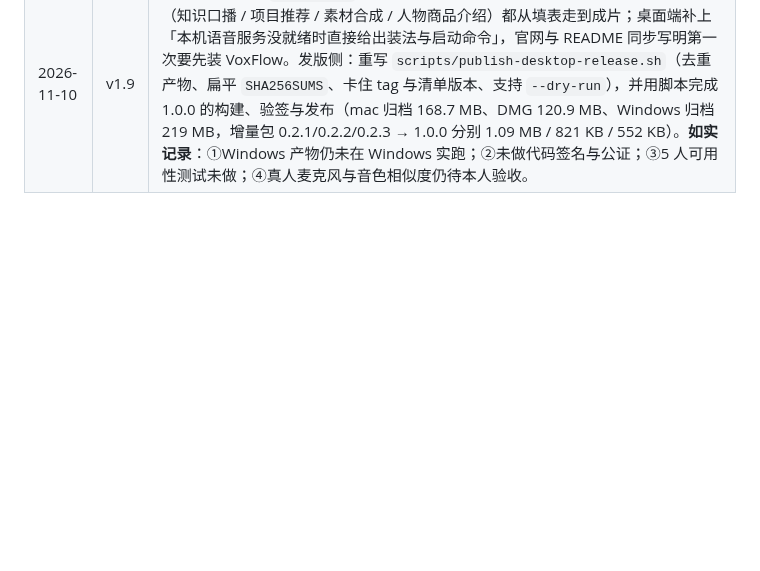
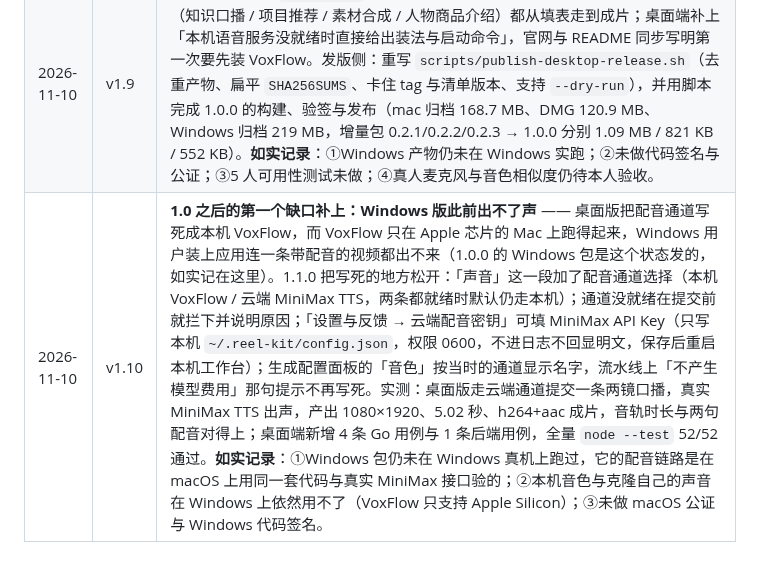
Before and after one commit to webkubor/reel-kit, a Markdown page: docs/studio-plan.md, the part around the change. GitHub-like rendering; blank space fills up the shorter version.

Commit message:
docs(plan): 记 v1.10 —— 1.1.0 补上 Windows 出不了声的缺口
Co-Authored-By: Claude Code <noreply@anthropic.com>

Agent: cli:claude-code
Model: minimax-code/MiniMax-M3.1-Flash

```diff
--- a/docs/studio-plan.md
+++ b/docs/studio-plan.md
@@ -392,3 +392,4 @@ POST /api/videos/:id/review             保存复盘（可同时创建新 SOP
 | 2026-11-09 | v1.7 | **P1 人物介绍商品样片验证通过，0.2.3 起开放入口**：竖版 1080×1920 8.50 秒、横版 1920×1080 11.10 秒两条样片（`docs/samples/`）；桌面端端到端一条约 60–70 秒、现金成本 0 元（VoxFlow 本机推理 + 本地 ffmpeg，零付费调用）。同版还有：素材库新增「声音库」（导入本地录音注册自己的音色）、字幕字号按句长收档 + 竖版底部压深、版式名改成人话。发版侧补上「包里的后端必须与仓库一致」门禁（`scripts/check-bundle-freshness.mjs`，接进 `pnpm check`）、桌面端 Go 测试进 CI、`scripts/publish-desktop-release.sh` 与 `docs/desktop-release.md` 落库。**如实记录**：①Windows 产物未在 Windows 实跑（只验了包内容物）；②0.2.0→0.2.3 增量包因旧归档下载 EOF 未生成，0.2.0 用户会下全量包；③安装包未做代码签名与公证（Windows SmartScreen、macOS Gatekeeper 会拦一下）；④真人麦克风录音与音色相似度仍未由本人验收。 |
 | 2026-11-09 | v1.8 | **自动更新链路走通（此前只验到「签名对」），发版脚本的三个真缺陷修掉**：①拿发布页上的 0.2.2 归档 + 0.2.3 增量包，用 MyGo 的 `internal/update.ApplyDelta` 把旧应用还原成新版，6056 个文件逐个 SHA-256 一致；②再走生产同一条路径 `installUpdate` 把装着 0.2.2 的 `.app` 原地换成 0.2.3（只下了 823 KB 增量包，验签 → 还原 → 暂存 → 退出后换包），换完后的应用仍能出一条 1080×1920、7.03 秒、h264+aac 的竖版视频，抽帧确认标题与字幕可读。③`scripts/publish-desktop-release.sh` 修了三处：Windows 归档被清单循环与通配符循环**重复收集**；`SHA256SUMS` 用的是 `build/<目标>/文件名` 而不是发布页上的扁平文件名（用户 `shasum -c` 验不了）；**不检查 tag 与清单版本**（旧构建留下的清单会被当成新版本发出去）。现在脚本会校验 tag = `tagPrefix+版本`、清单版本 = 当前版本、产物名不冲突，并支持 `--dry-run` 只检查不发布；用 0.2.3 的现有产物跑 `--dry-run`，产出的 `SHA256SUMS` 与发布页上那份逐行同哈希。**如实记录**：①Windows 仍未在 Windows 实跑；②未做代码签名与公证；③真人麦克风验收仍未做；④本次验证只覆盖 macOS 目标。 |
 | 2026-11-10 | v1.9 | **1.0 MVP 发布（`app-v1.0.0`）**：本计划 §9 的 M1–M3 与 P1 全部完成，四条流水线（知识口播 / 项目推荐 / 素材合成 / 人物商品介绍）都从填表走到成片；桌面端补上「本机语音服务没就绪时直接给出装法与启动命令」，官网与 README 同步写明第一次要先装 VoxFlow。发版侧：重写 `scripts/publish-desktop-release.sh`（去重产物、扁平 `SHA256SUMS`、卡住 tag 与清单版本、支持 `--dry-run`），并用脚本完成 1.0.0 的构建、验签与发布（mac 归档 168.7 MB、DMG 120.9 MB、Windows 归档 219 MB，增量包 0.2.1/0.2.2/0.2.3 → 1.0.0 分别 1.09 MB / 821 KB / 552 KB）。**如实记录**：①Windows 产物仍未在 Windows 实跑；②未做代码签名与公证；③5 人可用性测试未做；④真人麦克风与音色相似度仍待本人验收。 |
+| 2026-11-10 | v1.10 | **1.0 之后的第一个缺口补上：Windows 版此前出不了声** —— 桌面版把配音通道写死成本机 VoxFlow，而 VoxFlow 只在 Apple 芯片的 Mac 上跑得起来，Windows 用户装上应用连一条带配音的视频都出不来（1.0.0 的 Windows 包是这个状态发的，如实记在这里）。1.1.0 把写死的地方松开：「声音」这一段加了配音通道选择（本机 VoxFlow / 云端 MiniMax TTS，两条都就绪时默认仍走本机）；通道没就绪在提交前就拦下并说明原因；「设置与反馈 → 云端配音密钥」可填 MiniMax API Key（只写本机 `~/.reel-kit/config.json`，权限 0600，不进日志不回显明文，保存后重启本机工作台）；生成配置面板的「音色」按当时的通道显示名字，流水线上「不产生模型费用」那句提示不再写死。实测：桌面版走云端通道提交一条两镜口播，真实 MiniMax TTS 出声，产出 1080×1920、5.02 秒、h264+aac 成片，音轨时长与两句配音对得上；桌面端新增 4 条 Go 用例与 1 条后端用例，全量 `node --test` 52/52 通过。**如实记录**：①Windows 包仍未在 Windows 真机上跑过，它的配音链路是在 macOS 上用同一套代码与真实 MiniMax 接口验的；②本机音色与克隆自己的声音在 Windows 上依然用不了（VoxFlow 只支持 Apple Silicon）；③未做 macOS 公证与 Windows 代码签名。 |
```
